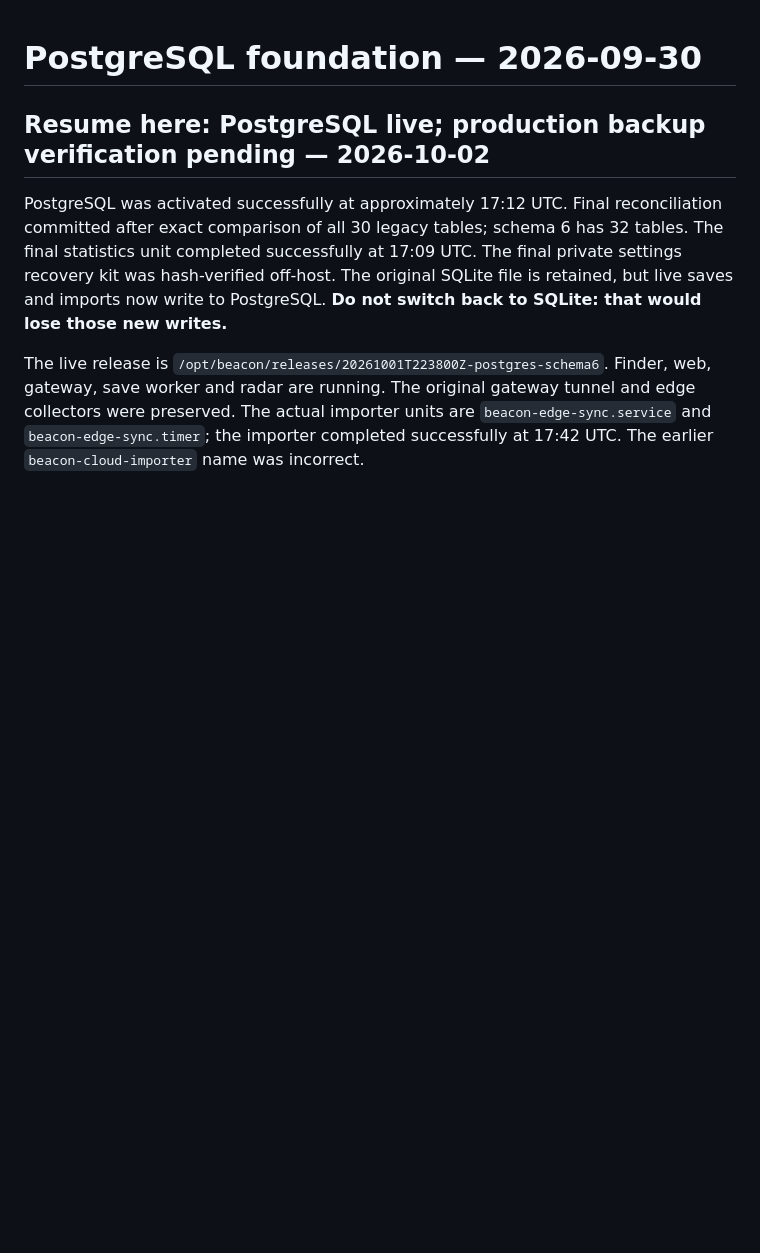
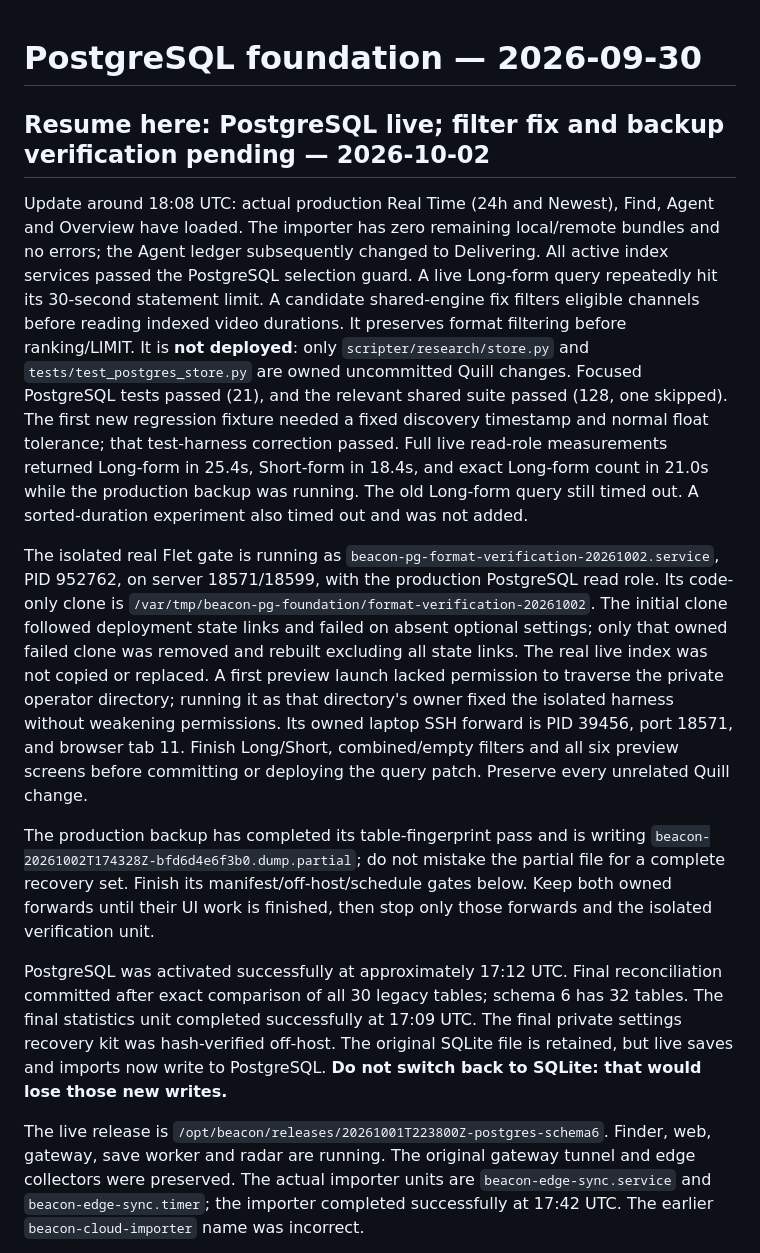
Before and after one commit to BroCode6012/Beacon, a Markdown page: POSTGRESQL_PROGRESS.md, the part around the change. Rendered like a GitHub page; blank space fills up the shorter version.

Commit message:
Record live filter timeout and isolated correction verification

```diff
--- a/POSTGRESQL_PROGRESS.md
+++ b/POSTGRESQL_PROGRESS.md
@@ -1,6 +1,41 @@
 # PostgreSQL foundation — 2026-09-30
 
-## Resume here: PostgreSQL live; production backup verification pending — 2026-10-02
+## Resume here: PostgreSQL live; filter fix and backup verification pending — 2026-10-02
+
+Update around 18:08 UTC: actual production Real Time (24h and Newest), Find,
+Agent and Overview have loaded. The importer has zero remaining local/remote
+bundles and no errors; the Agent ledger subsequently changed to Delivering.
+All active index services passed the PostgreSQL selection guard. A live
+Long-form query repeatedly hit its 30-second statement limit. A candidate
+shared-engine fix filters eligible channels before reading indexed video
+durations. It preserves format filtering before ranking/LIMIT. It is **not
+deployed**: only `scripter/research/store.py` and `tests/test_postgres_store.py`
+are owned uncommitted Quill changes. Focused PostgreSQL tests passed (21), and
+the relevant shared suite passed (128, one skipped). The first new regression
+fixture needed a fixed discovery timestamp and normal float tolerance; that
+test-harness correction passed. Full live read-role measurements returned
+Long-form in 25.4s, Short-form in 18.4s, and exact Long-form count in 21.0s
+while the production backup was running. The old Long-form query still timed
+out. A sorted-duration experiment also timed out and was not added.
+
+The isolated real Flet gate is running as
+`beacon-pg-format-verification-20261002.service`, PID 952762, on server
+18571/18599, with the production PostgreSQL read role. Its code-only clone is
+`/var/tmp/beacon-pg-foundation/format-verification-20261002`. The initial clone
+followed deployment state links and failed on absent optional settings; only
+that owned failed clone was removed and rebuilt excluding all state links.
+The real live index was not copied or replaced. A first preview launch lacked
+permission to traverse the private operator directory; running it as that
+directory's owner fixed the isolated harness without weakening permissions.
+Its owned laptop SSH forward is PID 39456, port 18571, and browser tab 11.
+Finish Long/Short, combined/empty filters and all six preview screens before
+committing or deploying the query patch. Preserve every unrelated Quill change.
+
+The production backup has completed its table-fingerprint pass and is writing
+`beacon-20261002T174328Z-bfd6d4e6f3b0.dump.partial`; do not mistake the partial
+file for a complete recovery set. Finish its manifest/off-host/schedule gates
+below. Keep both owned forwards until their UI work is finished, then stop
+only those forwards and the isolated verification unit.
 
 PostgreSQL was activated successfully at approximately 17:12 UTC. Final
 reconciliation committed after exact comparison of all 30 legacy tables;
```
